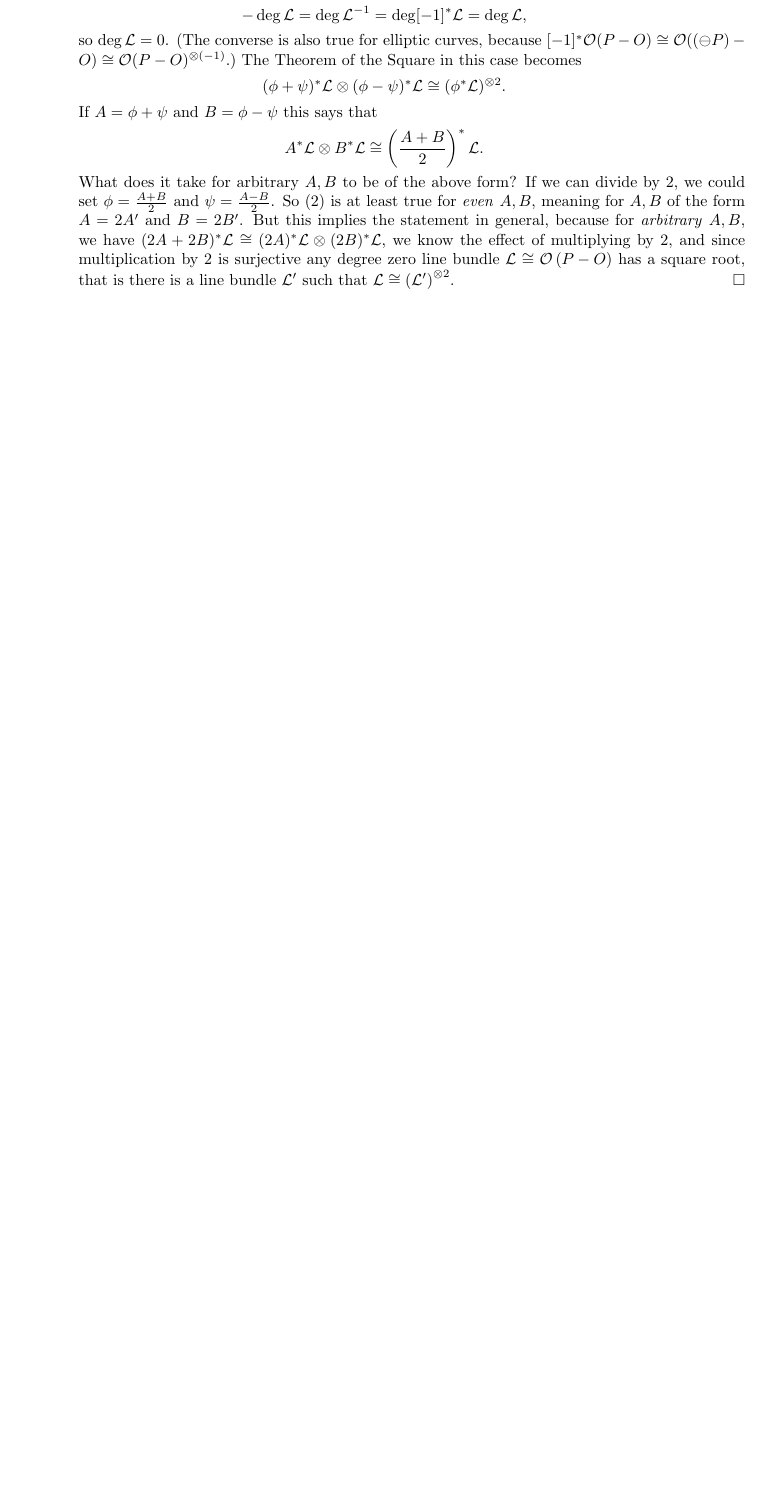
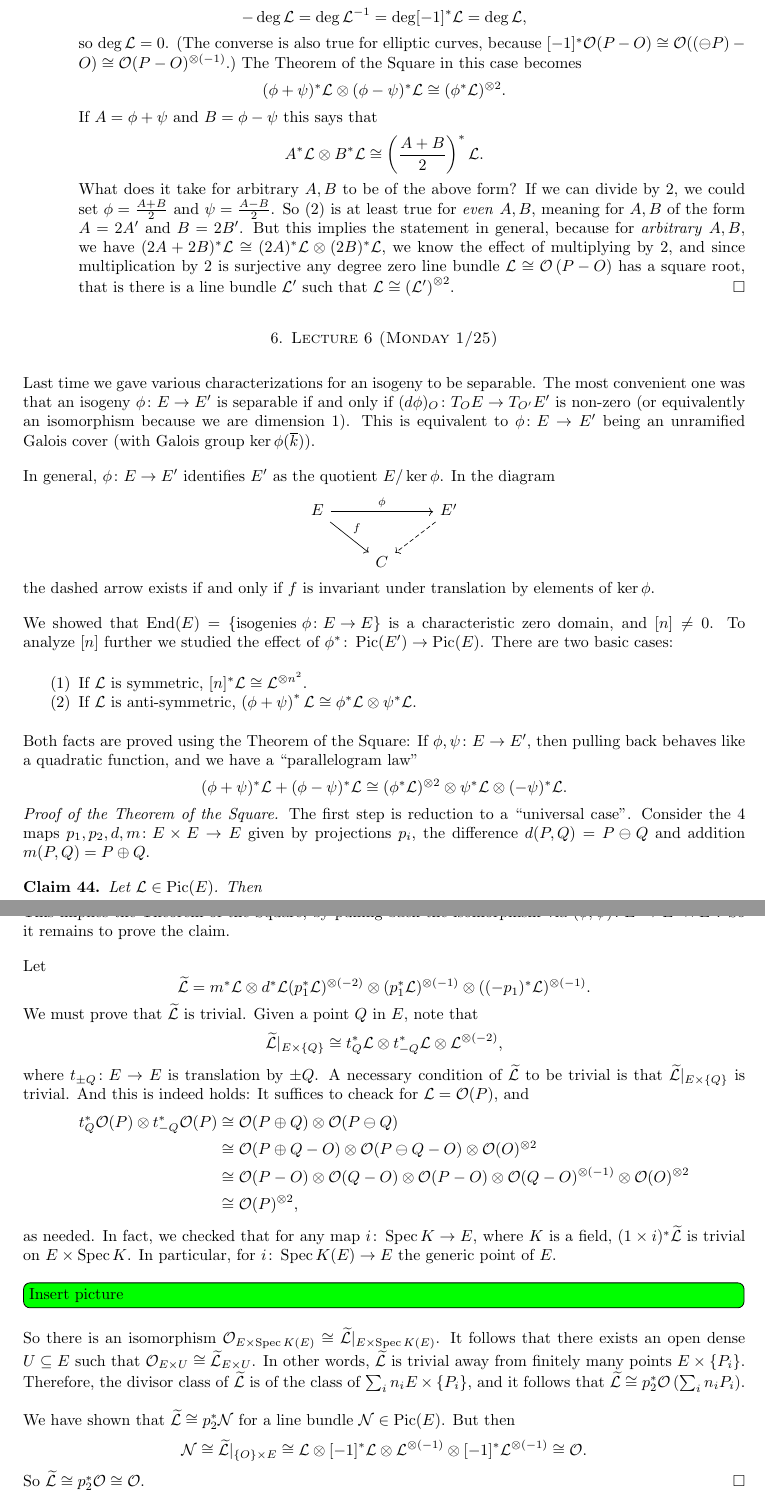
Before and after one commit to eohjelle/elliptic-curves, a LaTeX CV (elliptic-curves.tex, which reads lec6.tex): part of page 16 of 16 before the commit and two parts of pages 16 and 17 of 19 after it, the two joined at a grey line, cut so that both start at the same text, the shorter picture padded with empty space. The pictures show the PDF file elliptic-curves.pdf that the author committed with the source.

Commit message:
added lecture 6

```diff
--- /dev/null
+++ b/lec6.tex
@@ -0,0 +1,60 @@
+\section{Lecture 6 (Monday 1/25)}
+Last time we gave various characterizations for an isogeny to be separable.
+The most convenient one was that an isogeny \( \phi \colon E \to E' \) is separable if and only if \( (d\phi)_O \colon T_O E \to T_{O'}E' \) is non-zero (or equivalently an isomorphism because we are dimension 1).
+This is equivalent to \( \phi \colon E \to E' \) being an unramified Galois cover (with Galois group \( \ker \phi ( \overline{k} ) \)).
+
+In general, \( \phi \colon E \to E' \) identifies \( E' \) as the quotient \( E / \ker \phi \).
+In the diagram
+\[
+\begin{tikzcd}
+  E \arrow[rr,"\phi"] \arrow[dr,"f"] & & E' \arrow[dl,dashed] \\
+  & C &
+\end{tikzcd}
+\]
+the dashed arrow exists if and only if \( f \) is invariant under translation by elements of \( \ker \phi  \).
+
+We showed that \( \operatorname{End}(E) = \left\lbrace \text{isogenies } \phi \colon E \to E \right\rbrace \) is a characteristic zero domain, and \( [n] \neq 0 \).
+To analyze \( [n] \) further we studied the effect of \( \phi^* \colon \operatorname{Pic}(E') \to \operatorname{Pic}(E) \).
+There are two basic cases:
+\begin{enumerate}
+\item If \( \mathcal{L} \) is symmetric, \( [n]^* \mathcal{L} \cong \mathcal{L}^{\otimes n^2} \).
+\item If \( \mathcal{L} \) is anti-symmetric, \( \left( \phi + \psi \right)^* \mathcal{L} \cong \phi^* \mathcal{L} \otimes \psi^* \mathcal{L} \).
+\end{enumerate}
+Both facts are proved using the Theorem of the Square: If \( \phi,\psi \colon E \to E' \), then pulling back behaves like a quadratic function, and we have a ``parallelogram law''
+\[ (\phi + \psi)^* \mathcal{L} + (\phi - \psi)^* \mathcal{L} \cong (\phi^* \mathcal{L})^{\otimes 2} \otimes \psi^* \mathcal{L} \otimes (-\psi)^* \mathcal{L} . \]
+\textit{Proof of the Theorem of the Square.}
+The first step is reduction to a ``universal case''.
+Consider the 4 maps \( p_1,p_2,d,m \colon E \times E \to E \) given by projections \( p_i \), the difference \( d(P,Q) = P \ominus Q \) and addition \( m(P,Q) = P\oplus Q \).
+\begin{claim}
+  Let \( \mathcal{L} \in \operatorname{Pic}(E) \). Then \[ m^* \mathcal{L} \otimes d^* \mathcal{L} \cong (p_1^* \mathcal{L})^{\otimes 2} \otimes p_2^* \mathcal{L} \otimes (-p_2)^* \mathcal{L} . \]
+\end{claim}
+This implies the Theorem of the Square, by pulling back the isomorphism via \( (\phi,\psi) \colon E \to E'\times E' \). So it remains to prove the claim.
+
+Let \[ \widetilde{\mathcal{L}} = m^* \mathcal{L} \otimes d^* \mathcal{L} (p_1^* \mathcal{L})^{\otimes (-2)} \otimes (p_1^* \mathcal{L})^{\otimes (-1)} \otimes ((-p_1)^*\mathcal{L})^{\otimes (-1)} . \]
+We must prove that \( \widetilde{\mathcal{L}} \) is trivial.
+Given a point \( Q \) in \( E \), note that
+\[ \widetilde{\mathcal{L}}|_{E \times \left\lbrace Q \right\rbrace} \cong t_Q^* \mathcal{L} \otimes t_{-Q}^* \mathcal{L} \otimes \mathcal{L}^{\otimes (-2)} , \]
+where \( t_{\pm Q} \colon E \to E \) is translation by \( \pm Q \).
+A necessary condition of \( \widetilde{\mathcal{L}} \) to be trivial is that \( \widetilde{\mathcal{L}} |_{E \times \left\lbrace Q \right\rbrace} \) is trivial.
+And this is indeed holds: It suffices to cheack for \( \mathcal{L} = \mathcal{O}(P) \), and
+\begin{align*}
+  t_Q^* \mathcal{O}(P) \otimes t_{-Q}^* \mathcal{O}(P) & \cong \mathcal{O} (P \oplus Q) \otimes \mathcal{O}(P \ominus Q)  \\
+                                                       & \cong \mathcal{O}(P \oplus Q - O) \otimes \mathcal{O}(P \ominus Q - O) \otimes \mathcal{O}(O)^{\otimes 2} \\
+                                                       & \cong \mathcal{O}(P - O) \otimes \mathcal{O}(Q-O) \otimes \mathcal{O}(P-O) \otimes \mathcal{O}(Q-O)^{\otimes (-1)} \otimes \mathcal{O}(O)^{\otimes 2} \\
+                                                       & \cong \mathcal{O}(P)^{\otimes 2} ,
+\end{align*}
+as needed.
+In fact, we checked that for any map \( i \colon \operatorname{Spec} K \to E \), where \( K \) is a field, \( (1 \times i)^* \widetilde{\mathcal{L}} \) is trivial on \( E \times \operatorname{Spec} K \).
+In particular, for \( i \colon \operatorname{Spec} K(E) \to E \) the generic point of \( E \).
+\todo[inline]{Insert picture}
+So there is an isomorphism \( \mathcal{O}_{E \times \operatorname{Spec} K(E)} \cong \widetilde{\mathcal{L}}|_{E \times \operatorname{Spec} K(E)}  \).
+It follows that there exists an open dense \( U \subseteq E \) such that \( \mathcal{O}_{E \times U} \cong \widetilde{\mathcal{L}}_{E \times U} \).
+In other words, \( \widetilde{\mathcal{L}} \) is trivial away from finitely many points \( E \times \left\lbrace P_i \right\rbrace \).
+Therefore, the divisor class of \( \widetilde{\mathcal{L}} \) is of the class of \( \sum_i n_i E \times \left\lbrace P_i \right\rbrace \), and it follows that
+\( \widetilde{\mathcal{L}} \cong p_2^* \mathcal{O} \left( \sum_i n_i P_i \right) \).
+
+We have shown that \( \widetilde{\mathcal{L}} \cong p_2^* \mathcal{N} \) for a line bundle \( \mathcal{N} \in \operatorname{Pic}(E) \). But then
+\[ \mathcal{N} \cong \widetilde{\mathcal{L}}|_{\left\lbrace O \right\rbrace \times E} \cong \mathcal{L} \otimes [-1]^* \mathcal{L} \otimes \mathcal{L}^{\otimes (-1)} \otimes [-1]^* \mathcal{L}^{\otimes (-1)} \cong \mathcal{O} . \]
+So \( \widetilde{\mathcal{L}} \cong p_2^* \mathcal{O} \cong \mathcal{O} \). \qed
+
+\begin{remark}
@@ -0,0 +67,3 @@
+\end{remark}
+
+\subsection{Dual isogenies}
@@ -0,0 +81,9 @@
+\end{definition}
+We should justify the terminology.
+Namely, we have described \( \hat{\phi} \) on points, but we should verify that it is an isogeny.
+\begin{proposition}
+  There exists a unique isogeny \( \hat{\phi} \colon E' \to E \) such that \( \hat{\phi}|_{E(\overline{k})} \) agrees with the above definition.
+\end{proposition}
+\begin{remark}
+  If we had promoted the Abel-Jacobi map to a morphism of \textit{schemes}, this would be completely transparent.
+\end{remark}
@@ -0,0 +95,8 @@
+Then
+\begin{align*}
+ \hat{\phi}(Q) & = \operatorname{AJ}^{-1} \circ \phi^* \circ \operatorname{AJ}(Q)  = \operatorname{AJ}^{-1} \left( \phi^* \mathcal{O}(Q-O) \right).
+\end{align*}
+Now, using the fact that fibers of \( \phi \) differ by translations via elements of \( \ker \phi \),
+\[ \phi^* \mathcal{O}(Q-O)
+  = \mathcal{O}(\phi^{-1} Q - \phi^{-1} O' ) = \mathcal{O} ( \sum n_R (R \oplus P) - \sum n_R R )
+  = \mathcal{O}(P-O)^{\otimes (\sum n_R )}
@@ -0,0 +108,6 @@
+\begin{tikzcd}
+  E \arrow[rr,"\phi"] \arrow[dr,"{[\deg \phi]}"'] & & E' \arrow[dl,dashed,"{\hat{\phi}}"] \\
+  & E . &
+\end{tikzcd}
+\]
+This is equivalent to showing that \( [\deg \phi] \) is invariant under translation by \( \ker \phi \), i. e. that \( [\deg \phi] (\ker \phi) = 0 \).
@@ -0,0 +131,9 @@
+\item \( \deg \hat{\phi} = \deg \phi \)
+\end{enumerate}
+In particular, \( \operatorname{End}(E) \) has a positive anti-involution \( \hat{\cdot} \).
+\begin{remark}
+  In higher dimension, given \( \phi \colon A \to B \) there is a dual isogeny \( \operatorname{Pic}^0(B) = \hat{B} \to \hat{A} = \operatorname{Pic}^0(A) \).
+  But there are not isomorphisms \( A \cong \hat{A} \) and \( B \cong \hat{B} \) in general; this is a feature of dimension 1.
+\end{remark}
+\subsection{Example: The Poncelet Porism}
+Assume \( \operatorname{char} k \neq 2 \).
@@ -0,0 +160,10 @@
+Now consider
+\[
+\widetilde{C} = \left\lbrace (P,l) \in C_1 \times \check{C}_2 : P \in l \right\rbrace \subseteq \mathbb{P}^2 \times \check{\mathbb{P}}^2 .
+\]
+In other words, \( \widetilde{C} \) is the intersection of \( C_1 \times \check{C}_2 \) with the incidence plane \( H = \left\lbrace (P,l) \in \mathbb{P}^2 \times \check{\mathbb{P}}^2 : P \in l \right\rbrace \).
+The point now is that
+\begin{enumerate}
+\item \( \widetilde{C} \) is a smooth projective curve.
+\item The genus of \( \widetilde{C} \) is 1.
+\end{enumerate}
```
Also changed, not shown: elliptic-curves.tex (+3 -3 lines), elliptic-curves.pdf, lec6.tex (87 more changed lines).
